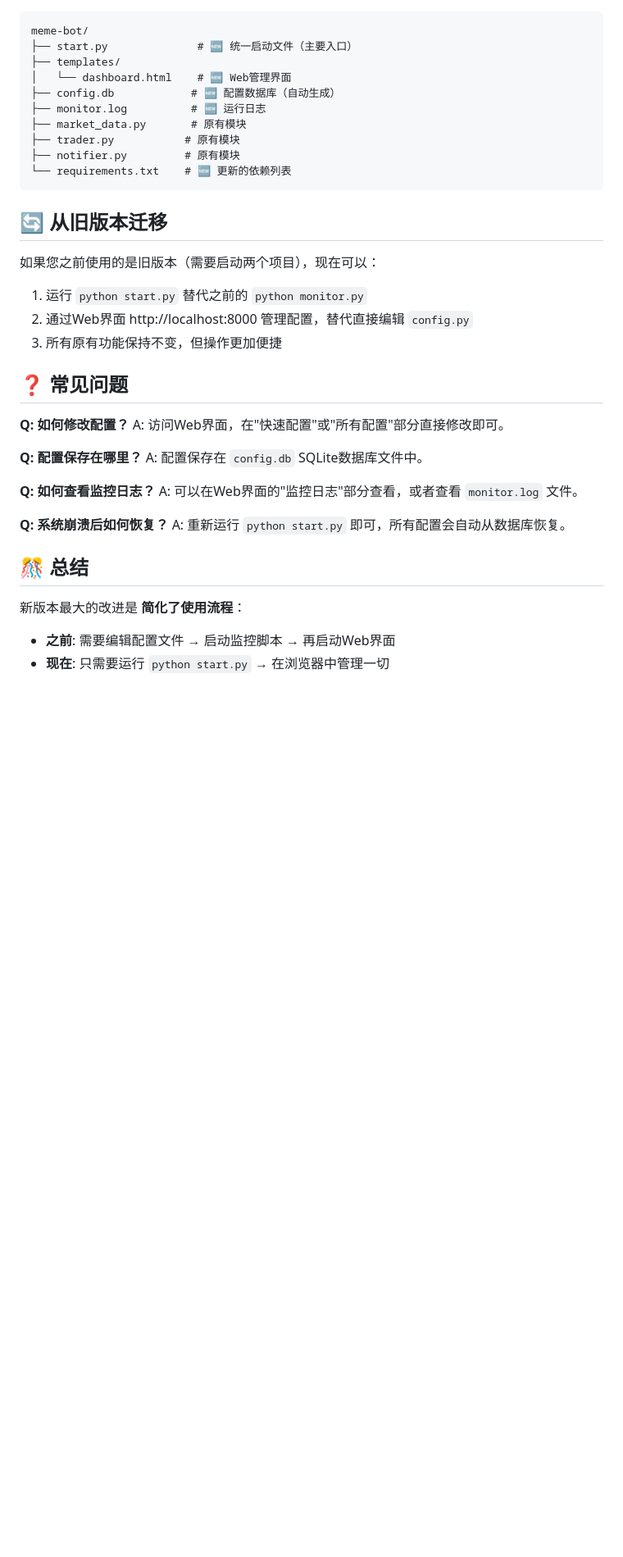
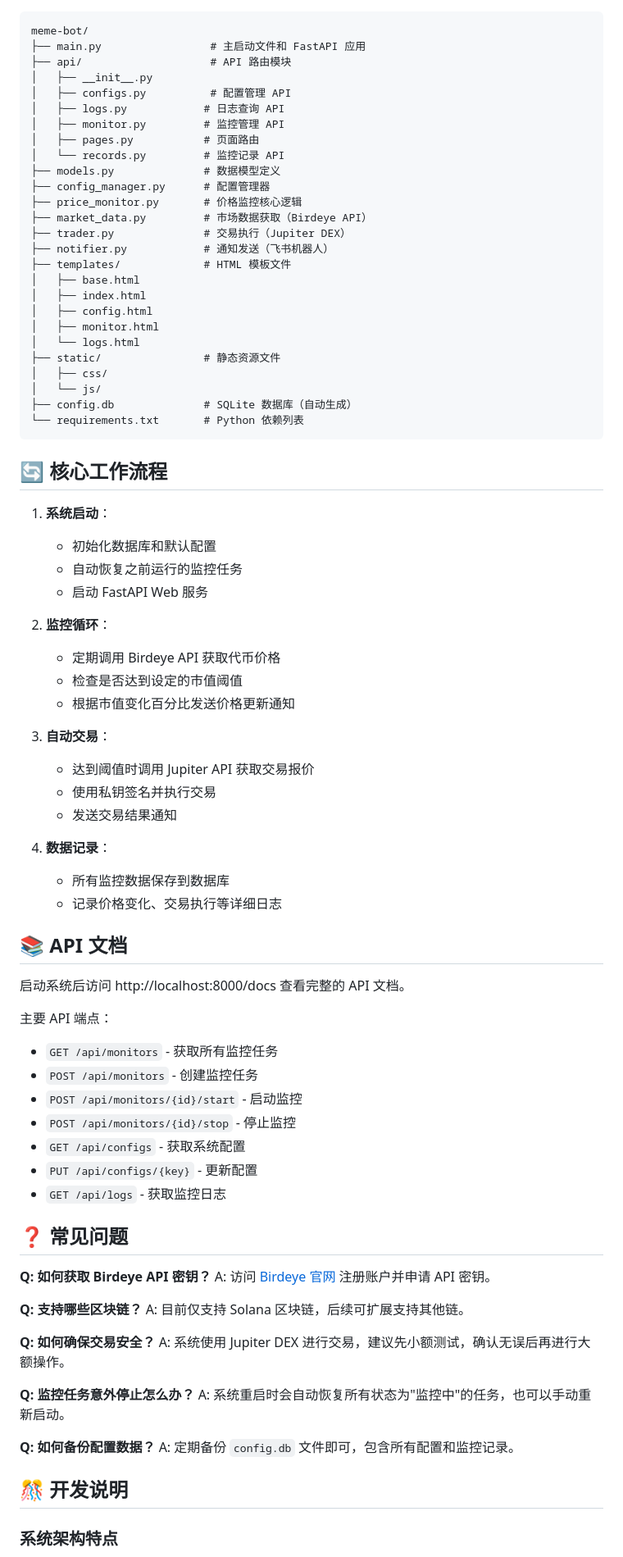
Before and after one commit to oreoft/meme-trade-bot, a Markdown page: README.md, the part around the change printed below. Shown: that part at 82% size. GitHub-like rendering; blank space fills up the shorter version.

Commit message:
feat: update the readme

````diff
--- a/README.md
+++ b/README.md
@@ -78,43 +123,86 @@ python start.py
 
 ```
 meme-bot/
-├── start.py              # 🆕 统一启动文件（主要入口）
-├── templates/
-│   └── dashboard.html    # 🆕 Web管理界面
-├── config.db            # 🆕 配置数据库（自动生成）
-├── monitor.log          # 🆕 运行日志
-├── market_data.py       # 原有模块
-├── trader.py           # 原有模块
-├── notifier.py         # 原有模块
-└── requirements.txt    # 🆕 更新的依赖列表
+├── main.py                 # 主启动文件和 FastAPI 应用
+├── api/                    # API 路由模块
+│   ├── __init__.py
+│   ├── configs.py          # 配置管理 API
+│   ├── logs.py            # 日志查询 API
+│   ├── monitor.py         # 监控管理 API
+│   ├── pages.py           # 页面路由
+│   └── records.py         # 监控记录 API
+├── models.py              # 数据模型定义
+├── config_manager.py      # 配置管理器
+├── price_monitor.py       # 价格监控核心逻辑
+├── market_data.py         # 市场数据获取（Birdeye API）
+├── trader.py              # 交易执行（Jupiter DEX）
+├── notifier.py            # 通知发送（飞书机器人）
+├── templates/             # HTML 模板文件
+│   ├── base.html
+│   ├── index.html
+│   ├── config.html
+│   ├── monitor.html
+│   └── logs.html
+├── static/                # 静态资源文件
+│   ├── css/
+│   └── js/
+├── config.db              # SQLite 数据库（自动生成）
+└── requirements.txt       # Python 依赖列表
 ```
 
-## 🔄 从旧版本迁移
+## 🔄 核心工作流程
 
-如果您之前使用的是旧版本（需要启动两个项目），现在可以：
+1. **系统启动**：
+   - 初始化数据库和默认配置
+   - 自动恢复之前运行的监控任务
+   - 启动 FastAPI Web 服务
 
-1. 运行 `python start.py` 替代之前的 `python monitor.py`
-2. 通过Web界面 http://localhost:8000 管理配置，替代直接编辑 `config.py`
-3. 所有原有功能保持不变，但操作更加便捷
+2. **监控循环**：
+   - 定期调用 Birdeye API 获取代币价格
+   - 检查是否达到设定的市值阈值
+   - 根据市值变化百分比发送价格更新通知
+
+3. **自动交易**：
+   - 达到阈值时调用 Jupiter API 获取交易报价
+   - 使用私钥签名并执行交易
+   - 发送交易结果通知
+
+4. **数据记录**：
+   - 所有监控数据保存到数据库
+   - 记录价格变化、交易执行等详细日志
+
+## 📚 API 文档
+
+启动系统后访问 http://localhost:8000/docs 查看完整的 API 文档。
+
+主要 API 端点：
+
+- `GET /api/monitors` - 获取所有监控任务
+- `POST /api/monitors` - 创建监控任务
+- `POST /api/monitors/{id}/start` - 启动监控
+- `POST /api/monitors/{id}/stop` - 停止监控
+- `GET /api/configs` - 获取系统配置
+- `PUT /api/configs/{key}` - 更新配置
+- `GET /api/logs` - 获取监控日志
 
 ## ❓ 常见问题
 
-**Q: 如何修改配置？**
-A: 访问Web界面，在"快速配置"或"所有配置"部分直接修改即可。
+**Q: 如何获取 Birdeye API 密钥？**
+A: 访问 [Birdeye 官网](https://birdeye.so) 注册账户并申请 API 密钥。
 
-**Q: 配置保存在哪里？**
-A: 配置保存在 `config.db` SQLite数据库文件中。
+**Q: 支持哪些区块链？**
+A: 目前仅支持 Solana 区块链，后续可扩展支持其他链。
 
-**Q: 如何查看监控日志？**
-A: 可以在Web界面的"监控日志"部分查看，或者查看 `monitor.log` 文件。
+**Q: 如何确保交易安全？**
+A: 系统使用 Jupiter DEX 进行交易，建议先小额测试，确认无误后再进行大额操作。
 
-**Q: 系统崩溃后如何恢复？**
-A: 重新运行 `python start.py` 即可，所有配置会自动从数据库恢复。
+**Q: 监控任务意外停止怎么办？**
+A: 系统重启时会自动恢复所有状态为"监控中"的任务，也可以手动重新启动。
 
-## 🎊 总结
+**Q: 如何备份配置数据？**
+A: 定期备份 `config.db` 文件即可，包含所有配置和监控记录。
 
-新版本最大的改进是 **简化了使用流程**：
+## 🎊 开发说明
 
-- **之前**: 需要编辑配置文件 → 启动监控脚本 → 再启动Web界面
-- **现在**: 只需要运行 `python start.py` → 在浏览器中管理一切
+### 系统架构特点
 
````
Also changed, not shown: other parts of README.md (+108 -50 lines).
